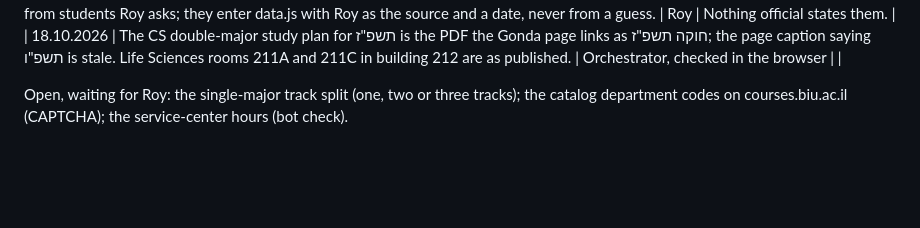
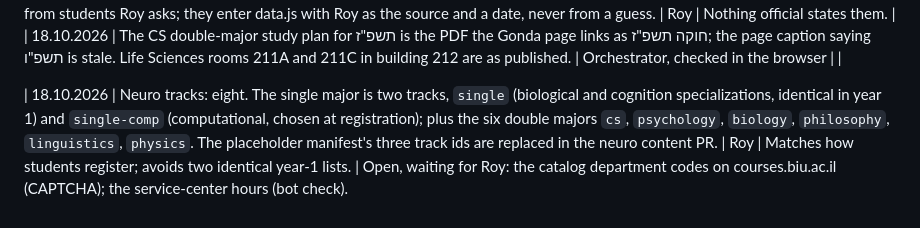
Before and after one commit to Royc4515/nechita-raka, a Markdown page: management/DECISIONS.md, the part around the change. Drawn GitHub-style; blank space fills up the shorter version.

Commit message:
docs: single major as two tracks; the neuro track list is final (#86)
Co-authored-by: Claude Fable 5.1 <noreply@anthropic.com>

```diff
--- a/management/DECISIONS.md
+++ b/management/DECISIONS.md
@@ -36,4 +36,5 @@ Append only. Newest at the bottom. Format: date, decision, who, why. Roy's decis
 | 18.10.2026 | Unpublished neuro facts (office room and hours, year-1 lecture and lab buildings) come from students Roy asks; they enter data.js with Roy as the source and a date, never from a guess. | Roy | Nothing official states them. |
 | 18.10.2026 | The CS double-major study plan for תשפ"ז is the PDF the Gonda page links as חוקה תשפ"ז; the page caption saying תשפ"ו is stale. Life Sciences rooms 211A and 211C in building 212 are as published. | Orchestrator, checked in the browser | |
 
-Open, waiting for Roy: the single-major track split (one, two or three tracks); the catalog department codes on courses.biu.ac.il (CAPTCHA); the service-center hours (bot check).
+| 18.10.2026 | Neuro tracks: eight. The single major is two tracks, `single` (biological and cognition specializations, identical in year 1) and `single-comp` (computational, chosen at registration); plus the six double majors `cs`, `psychology`, `biology`, `philosophy`, `linguistics`, `physics`. The placeholder manifest's three track ids are replaced in the neuro content PR. | Roy | Matches how students register; avoids two identical year-1 lists. |
+Open, waiting for Roy: the catalog department codes on courses.biu.ac.il (CAPTCHA); the service-center hours (bot check).
```
Also changed, not shown: management/neuro/programs.md (+1 -1 lines).
